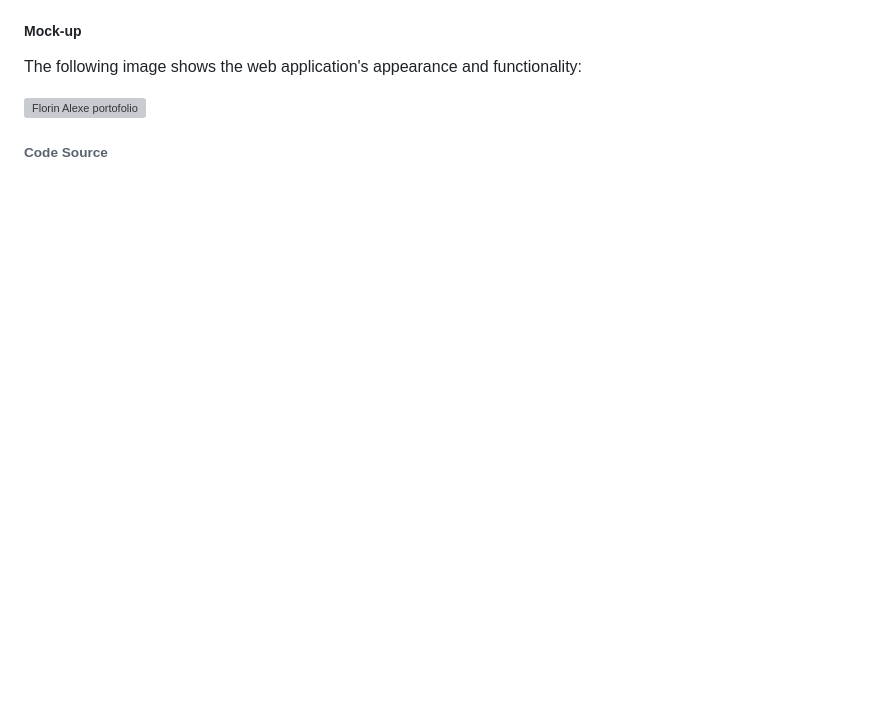
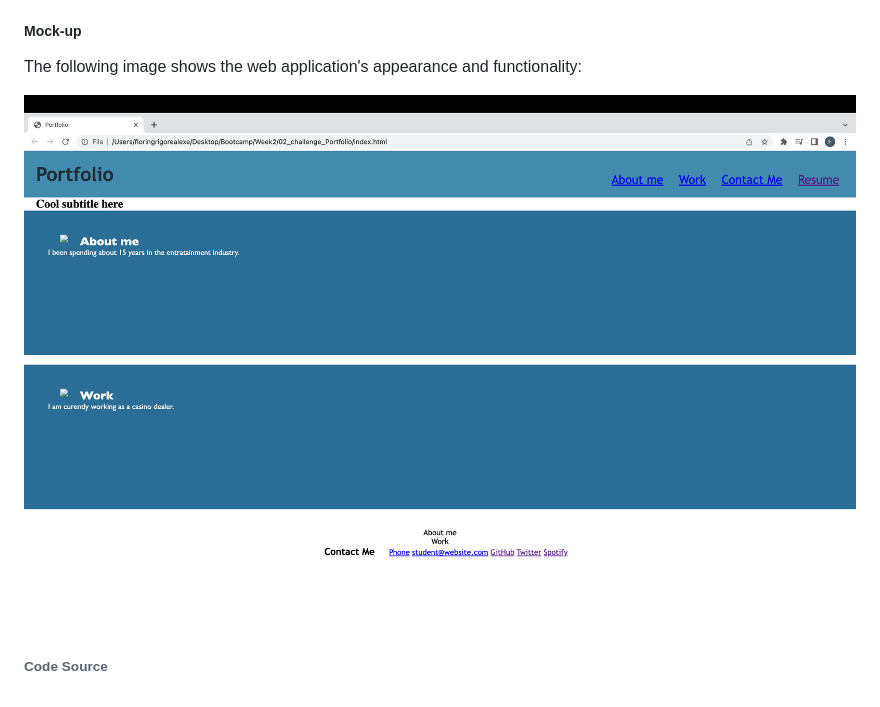
Before and after one commit to alexeflorin/02_challenge_Portfolio, a Markdown page: README.md, the part around the change. Rendered like a GitHub page; pictures changed too: assets/images/Project_Portfolio_week_2.png (added); blank space fills up the shorter version; grey boxes are pictures that could not be loaded.

Commit message:
Add cod to HTML and CSS, update README file

```diff
--- a/README.md
+++ b/README.md
@@ -27,7 +27,7 @@ THEN I am presented with a responsive layout that adapts to my viewport
 ##### Mock-up
 The following image shows the web application's appearance and functionality:
 
-![Florin Alexe portofolio]()
+![Florin Alexe portofolio](./assets/images/Project_Portfolio_week_2.png)
 
 ###### Code Source
 []()
```
Also changed, not shown: 5 other files.
